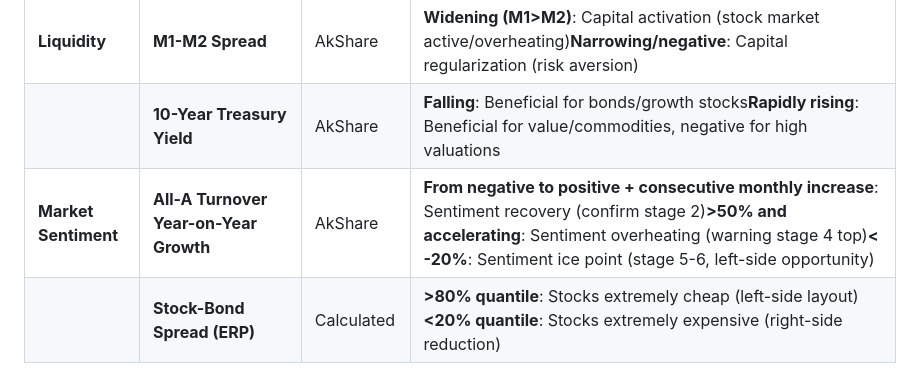
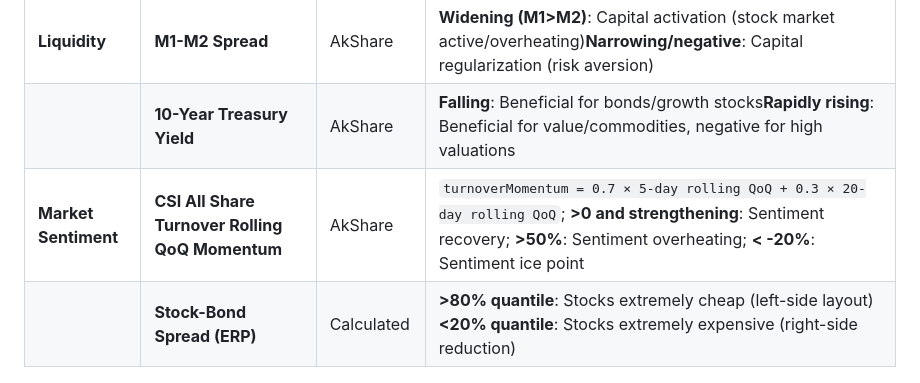
Before and after one commit to wutian1933-hub/MacroAssetAllocation, a Markdown page: README.en.md, the part around the change. Rendered like a GitHub page.

Commit message:
Update market sentiment metrics in README

```diff
--- a/README.en.md
+++ b/README.en.md
@@ -80,7 +80,7 @@ The project already includes the `.github/workflows/fetch-data.yml` file, which
 | <br />               | **PPI Year-on-Year**                     | AkShare     | **Upward cycle**: Commodity bull market (beneficial for commodity ETFs)**Downward cycle**: Industrial deflation                                                                                                                            |
 | **Liquidity**        | **M1-M2 Spread**                         | AkShare     | **Widening (M1>M2)**: Capital activation (stock market active/overheating)**Narrowing/negative**: Capital regularization (risk aversion)                                                                                                   |
 | <br />               | **10-Year Treasury Yield**               | AkShare     | **Falling**: Beneficial for bonds/growth stocks**Rapidly rising**: Beneficial for value/commodities, negative for high valuations                                                                                                          |
-| **Market Sentiment** | **All-A Turnover Year-on-Year Growth**   | AkShare     | **From negative to positive + consecutive monthly increase**: Sentiment recovery (confirm stage 2)**>50% and accelerating**: Sentiment overheating (warning stage 4 top)**< -20%**: Sentiment ice point (stage 5-6, left-side opportunity) |
+| **Market Sentiment** | **CSI All Share Turnover Rolling QoQ Momentum** | AkShare     | `turnoverMomentum = 0.7 × 5-day rolling QoQ + 0.3 × 20-day rolling QoQ`; **>0 and strengthening**: Sentiment recovery; **>50%**: Sentiment overheating; **< -20%**: Sentiment ice point |
 | <br />               | **Stock-Bond Spread (ERP)**              | Calculated  | **>80% quantile**: Stocks extremely cheap (left-side layout)**<20% quantile**: Stocks extremely expensive (right-side reduction)                                                                                                           |
 
 ### ETF Pool
```
